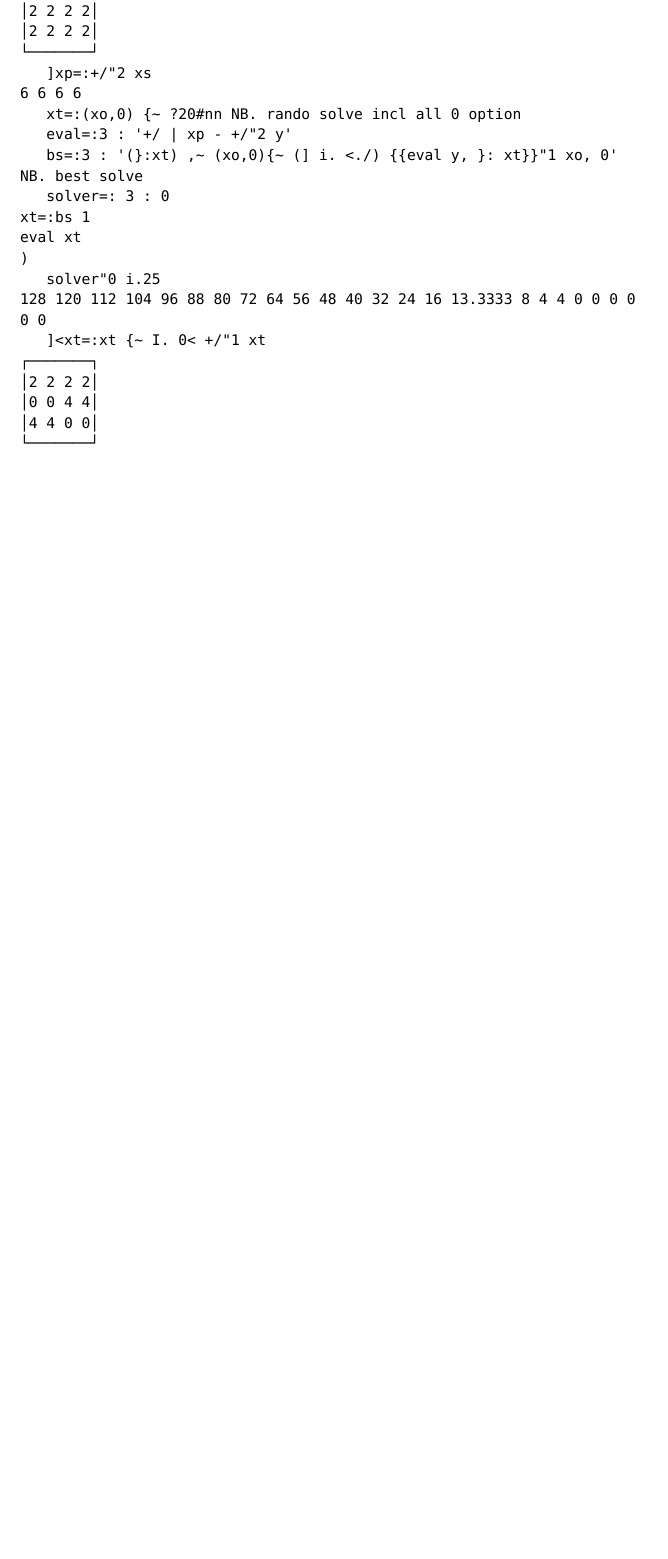
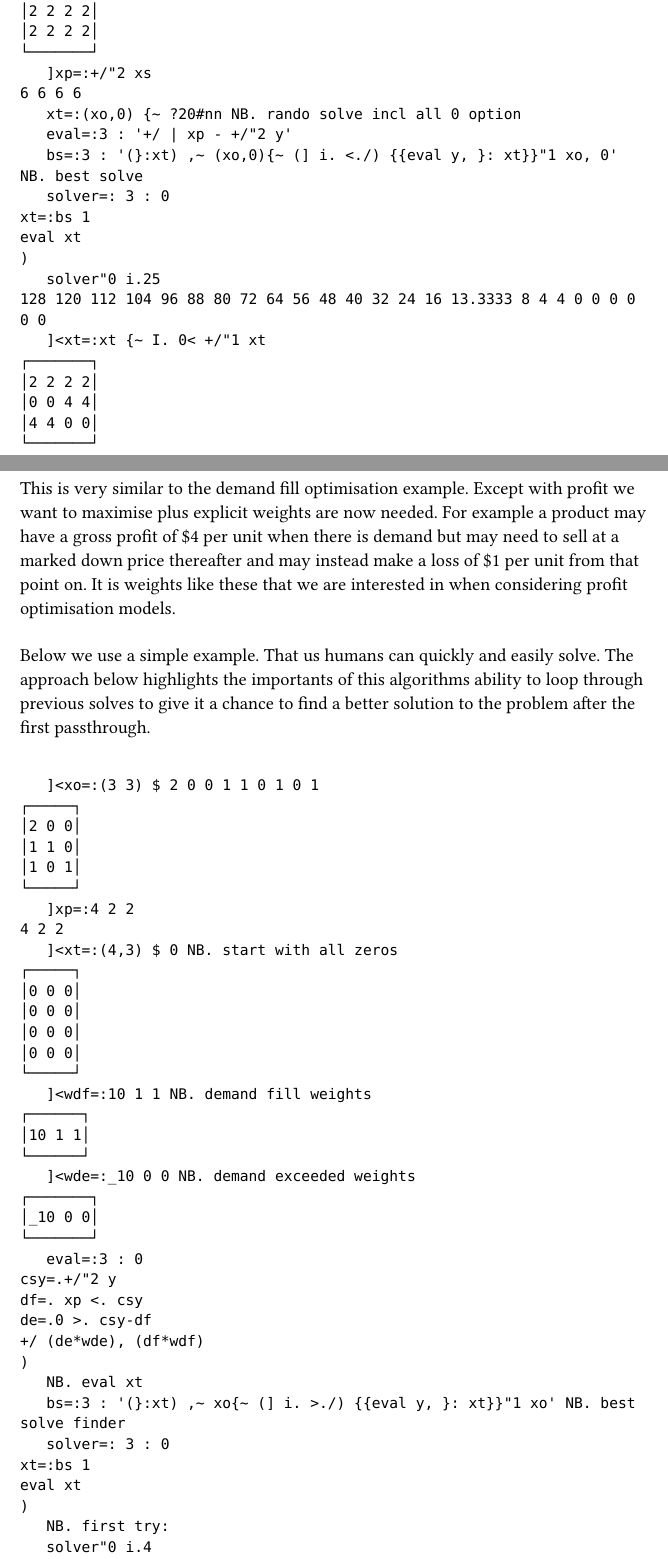
Before and after one commit to jc52766/jbook, a Typst document (main.typ, which reads optimisationProfit.typ): part of page 3 of 3 before the commit and two parts of pages 3 and 4 of 6 after it, the two joined at a grey line, cut so that both start at the same text, the shorter picture padded with empty space. The pictures show the PDF file main.pdf that the author committed with the source.

Commit message:
profit optimisation added

````diff
--- /dev/null
+++ b/optimisationProfit.typ
@@ -0,0 +1,46 @@
+= Profit Optimisation
+\
+This is very similar to the demand fill optimisation example. Except with profit we want to maximise plus explicit weights are now needed. For example a product may have a gross profit of \$4 per unit when there is demand but may need to sell at a marked down price thereafter and may instead make a loss of \$1 per unit from that point on. It is weights like these that we are interested in when considering profit optimisation models.\
+\
+Below we use a simple example. That us humans can quickly and easily solve. The approach below highlights the importants of this algorithms ability to loop through previous solves to give it a chance to find a better solution to the problem after the first passthrough.\
+\
+```j
+   ]<xo=:(3 3) $ 2 0 0 1 1 0 1 0 1
+┌─────┐
+│2 0 0│
+│1 1 0│
+│1 0 1│
+└─────┘
+   ]xp=:4 2 2
+4 2 2
+   ]<xt=:(4,3) $ 0 NB. start with all zeros
+┌─────┐
+│0 0 0│
+│0 0 0│
+│0 0 0│
+│0 0 0│
+└─────┘
+   ]<wdf=:10 1 1 NB. demand fill weights
+┌──────┐
+│10 1 1│
+└──────┘
+   ]<wde=:_10 0 0 NB. demand exceeded weights
+┌───────┐
+│_10 0 0│
+└───────┘
+   eval=:3 : 0
+csy=.+/"2 y
+df=. xp <. csy
+de=.0 >. csy-df
++/ (de*wde), (df*wdf)
+)
+   NB. eval xt
+   bs=:3 : '(}:xt) ,~ xo{~ (] i. >./) {{eval y, }: xt}}"1 xo' NB. best solve finder
+   solver=: 3 : 0
+xt=:bs 1
+eval xt
+)
+   NB. first try:
+   solver"0 i.4
+20 40 31 22
+   <xt
````
Also changed, not shown: main.typ (+3 -0 lines), main.pdf, optimisationDemandFill.pdf, optimisationProfit.pdf (added), optimisationProfit.typ (22 more changed lines), 1 other file.
